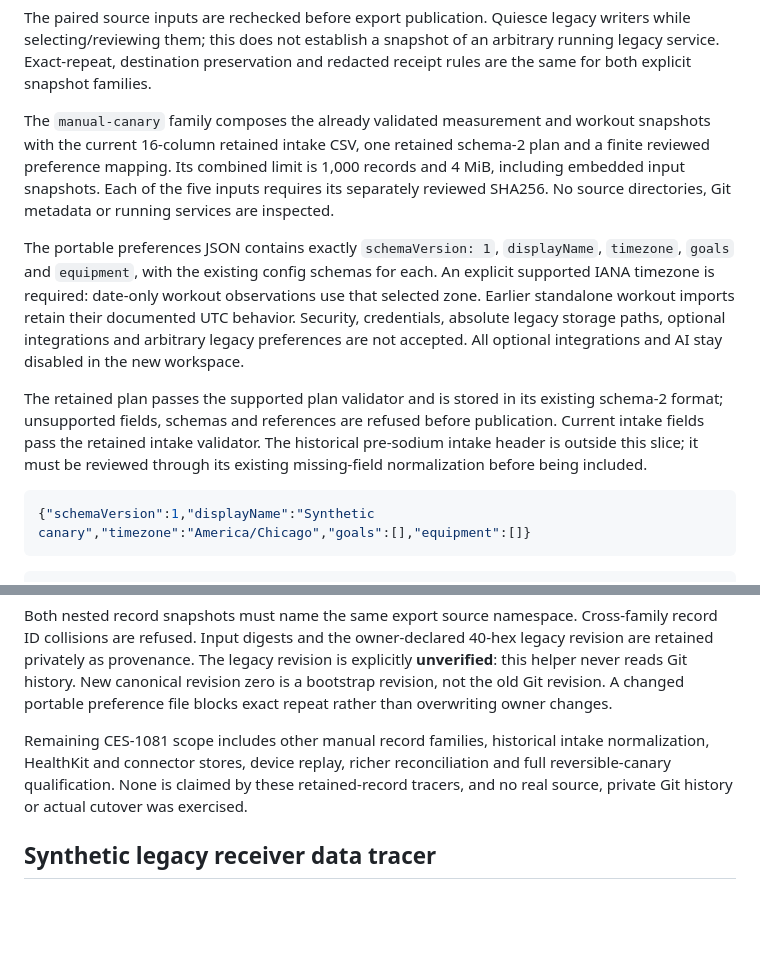
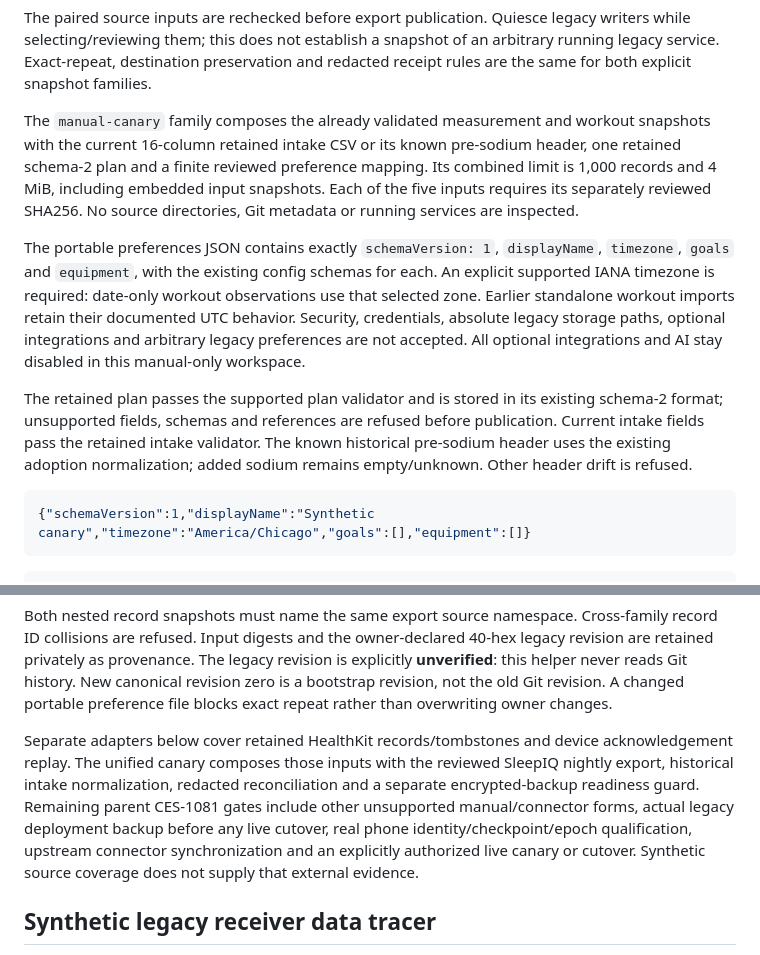
Before and after one commit to cesaregarza/health-buddy, a Markdown page: docs/legacy-import-canary.md, 2 parts joined by grey strips. GitHub-like rendering; blank space fills up the shorter version.

Commit message:
Align import guide scope with unified synthetic canary coverage

````diff
--- a/docs/legacy-import-canary.md
+++ b/docs/legacy-import-canary.md
@@ -73,7 +73,8 @@ arbitrary running legacy service. Exact-repeat, destination preservation and
 redacted receipt rules are the same for both explicit snapshot families.
 
 The `manual-canary` family composes the already validated measurement and
-workout snapshots with the current 16-column retained intake CSV, one retained
+workout snapshots with the current 16-column retained intake CSV or its known
+pre-sodium header, one retained
 schema-2 plan and a finite reviewed preference mapping. Its combined limit is
 1,000 records and 4 MiB, including embedded input snapshots. Each of the five
 inputs requires its separately reviewed SHA256. No source directories, Git
@@ -85,13 +86,13 @@ An explicit supported IANA timezone is required: date-only workout observations
 use that selected zone. Earlier standalone workout imports retain their documented
 UTC behavior. Security, credentials, absolute legacy storage paths, optional
 integrations and arbitrary legacy preferences are not accepted. All optional
-integrations and AI stay disabled in the new workspace.
+integrations and AI stay disabled in this manual-only workspace.
 
 The retained plan passes the supported plan validator and is stored in its
 existing schema-2 format; unsupported fields, schemas and references are refused
 before publication. Current intake fields pass the retained intake validator.
-The historical pre-sodium intake header is outside this slice; it must be reviewed
-through its existing missing-field normalization before being included.
+The known historical pre-sodium header uses the existing adoption normalization;
+added sodium remains empty/unknown. Other header drift is refused.
 
 ```json
 {"schemaVersion":1,"displayName":"Synthetic canary","timezone":"America/Chicago","goals":[],"equipment":[]}
@@ -123,10 +124,14 @@ is explicitly **unverified**: this helper never reads Git history. New canonical
 revision zero is a bootstrap revision, not the old Git revision. A changed portable
 preference file blocks exact repeat rather than overwriting owner changes.
 
-Remaining CES-1081 scope includes other manual record families, historical intake
-normalization, HealthKit and connector stores, device replay, richer reconciliation
-and full reversible-canary qualification. None is claimed by these retained-record
-tracers, and no real source, private Git history or actual cutover was exercised.
+Separate adapters below cover retained HealthKit records/tombstones and device
+acknowledgement replay. The unified canary composes those inputs with the reviewed
+SleepIQ nightly export, historical intake normalization, redacted reconciliation
+and a separate encrypted-backup readiness guard. Remaining parent CES-1081 gates
+include other unsupported manual/connector forms, actual legacy deployment backup
+before any live cutover, real phone identity/checkpoint/epoch qualification,
+upstream connector synchronization and an explicitly authorized live canary or
+cutover. Synthetic source coverage does not supply that external evidence.
 
 ## Synthetic legacy receiver data tracer
 
````
